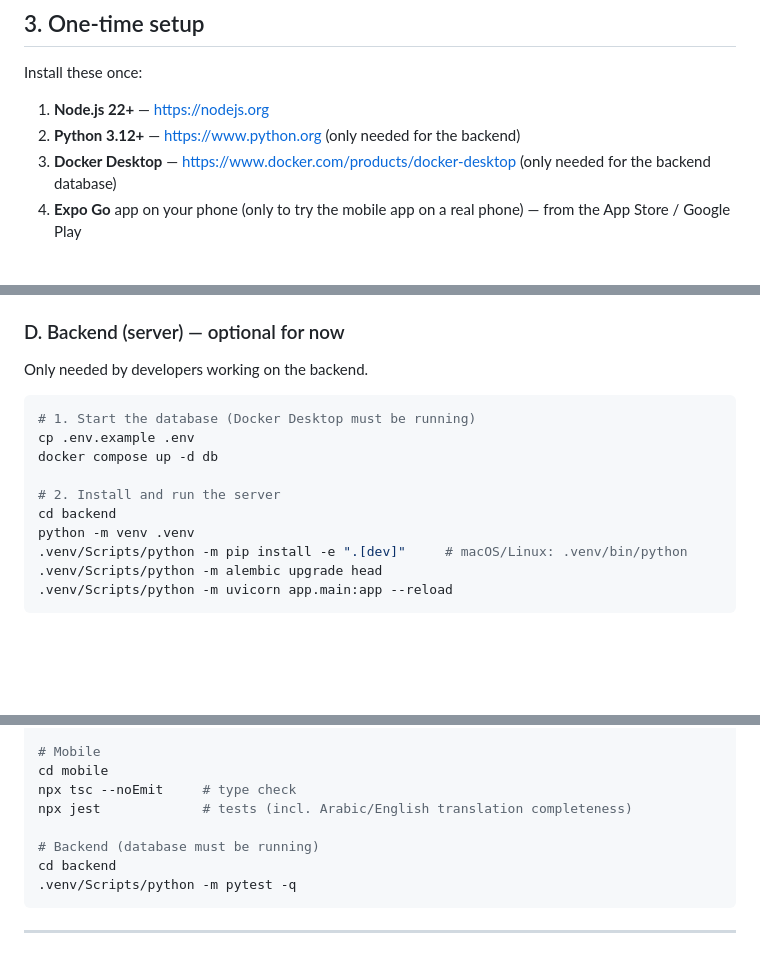
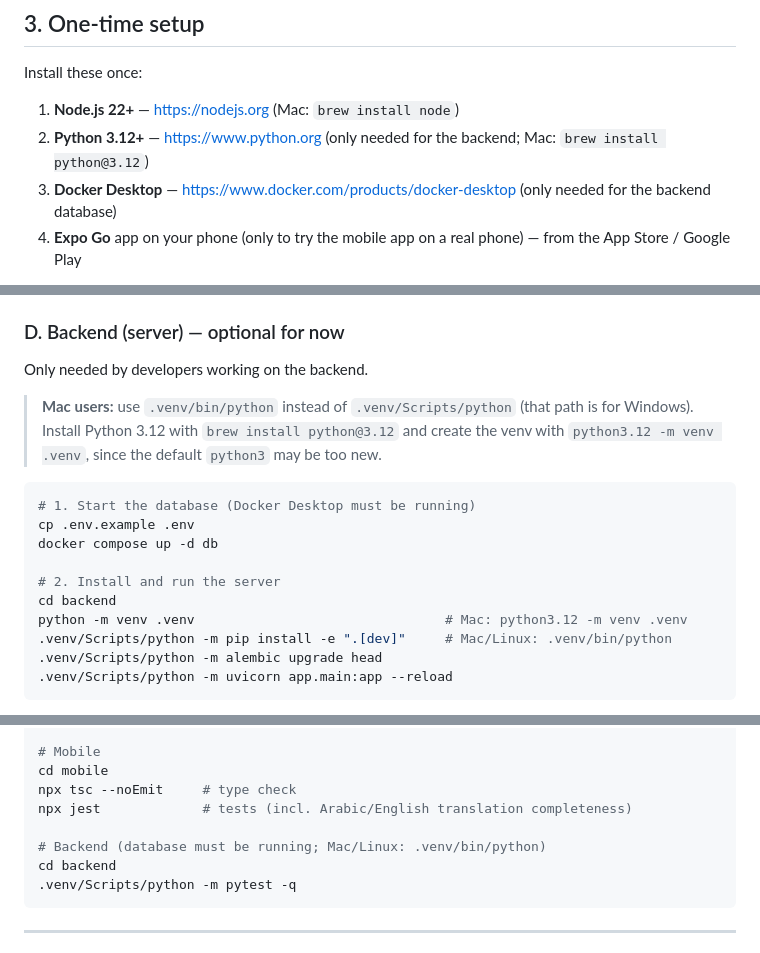
Before and after one commit to Abdelrahman2501/Maskan, a Markdown page: GETTING-STARTED.md, 3 parts joined by grey strips. Rendered like a GitHub page; blank space fills up the shorter version.

````diff
--- a/GETTING-STARTED.md
+++ b/GETTING-STARTED.md
@@ -56,8 +56,8 @@ Maskan has **two apps** plus a small public website:
 
 Install these once:
 
-1. **Node.js 22+** — https://nodejs.org
-2. **Python 3.12+** — https://www.python.org (only needed for the backend)
+1. **Node.js 22+** — https://nodejs.org (Mac: `brew install node`)
+2. **Python 3.12+** — https://www.python.org (only needed for the backend; Mac: `brew install python@3.12`)
 3. **Docker Desktop** — https://www.docker.com/products/docker-desktop (only needed for the backend database)
 4. **Expo Go** app on your phone (only to try the mobile app on a real phone) — from the App Store / Google Play
 
@@ -118,6 +118,8 @@ npx expo start
 
 Only needed by developers working on the backend.
 
+> **Mac users:** use `.venv/bin/python` instead of `.venv/Scripts/python` (that path is for Windows). Install Python 3.12 with `brew install python@3.12` and create the venv with `python3.12 -m venv .venv`, since the default `python3` may be too new.
+
 ```bash
 # 1. Start the database (Docker Desktop must be running)
 cp .env.example .env
@@ -125,8 +127,8 @@ docker compose up -d db
 
 # 2. Install and run the server
 cd backend
-python -m venv .venv
-.venv/Scripts/python -m pip install -e ".[dev]"     # macOS/Linux: .venv/bin/python
+python -m venv .venv                                # Mac: python3.12 -m venv .venv
+.venv/Scripts/python -m pip install -e ".[dev]"     # Mac/Linux: .venv/bin/python
 .venv/Scripts/python -m alembic upgrade head
 .venv/Scripts/python -m uvicorn app.main:app --reload
 ```
@@ -164,7 +166,7 @@ cd mobile
 npx tsc --noEmit     # type check
 npx jest             # tests (incl. Arabic/English translation completeness)
 
-# Backend (database must be running)
+# Backend (database must be running; Mac/Linux: .venv/bin/python)
 cd backend
 .venv/Scripts/python -m pytest -q
 ```
````
Also changed, not shown: CLAUDE.md (+1 -1 lines), README.md (+2 -0 lines).
